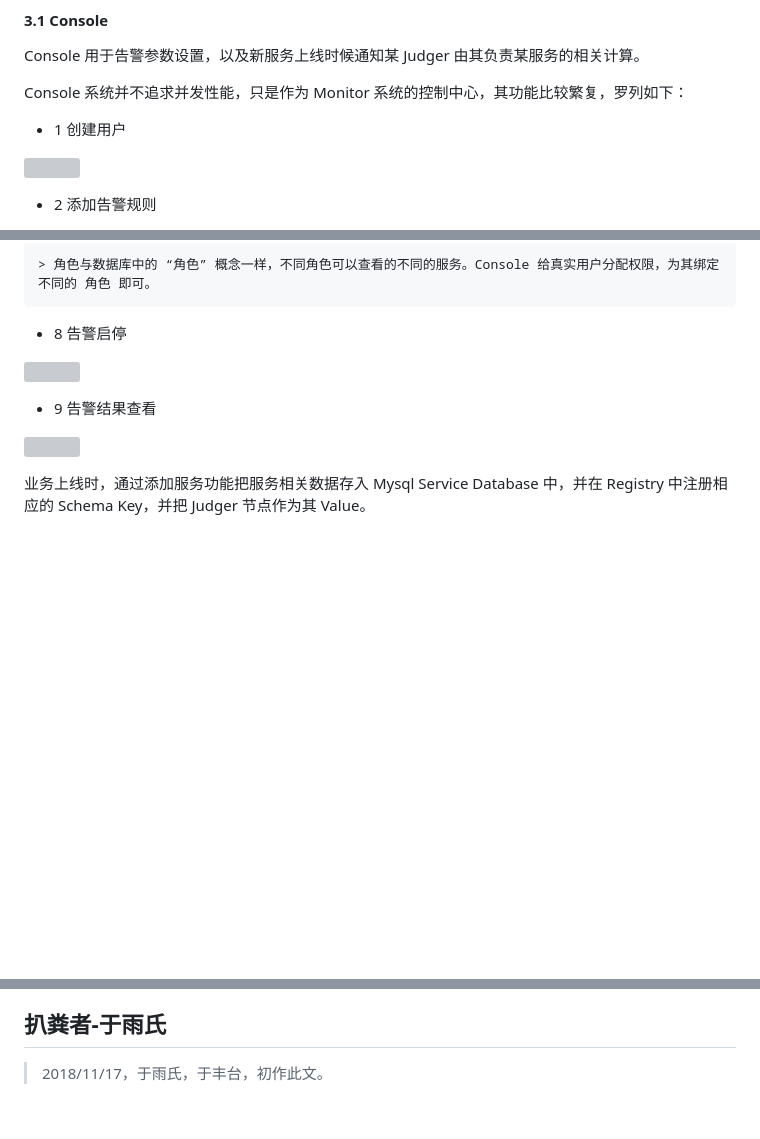
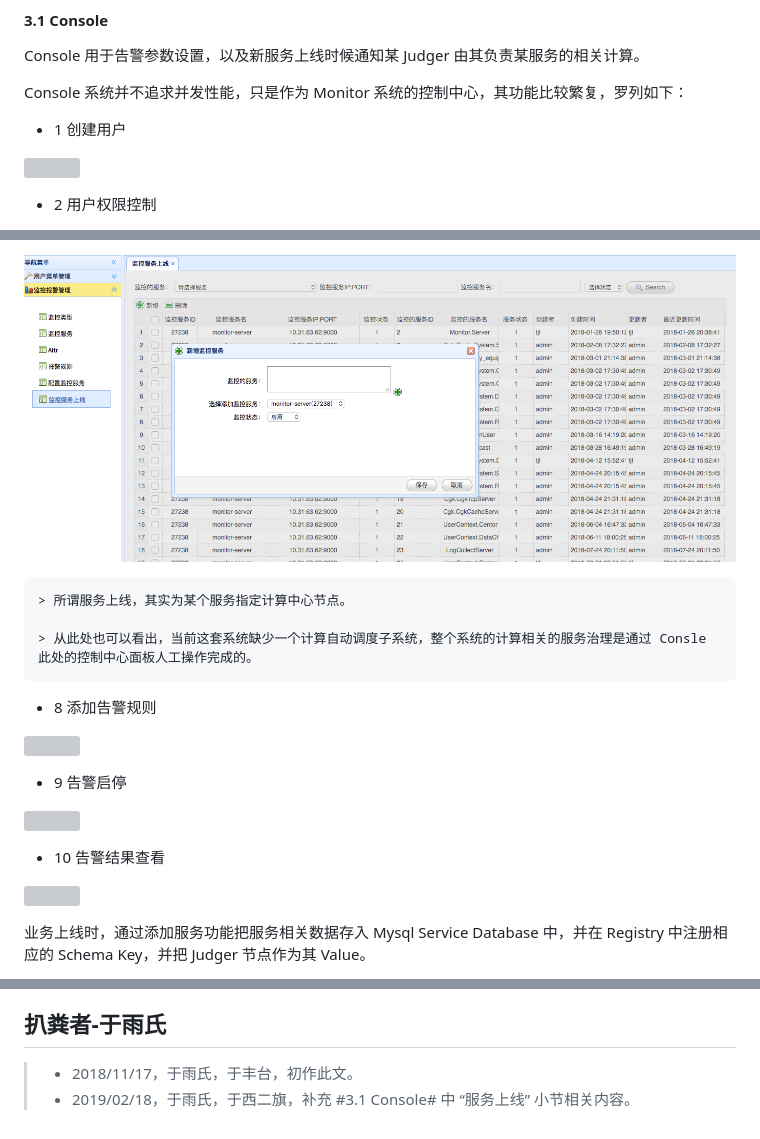
Before and after one commit to AlexStocks/alexstocks.github.io, a Markdown page: md/monitor.md, 3 parts joined by grey strips. Drawn GitHub-style; pictures changed too: pic/monitor/console_monitor_service_online.png (added); blank space fills up the shorter version; grey boxes are pictures that could not be loaded.

Commit message:
Imp: add service online

```diff
--- a/md/monitor.md
+++ b/md/monitor.md
@@ -182,5 +182,5 @@ Console 系统并不追求并发性能，只是作为 Monitor 系统的控制中
 
 ![](../pic/monitor/console_user.png)
 
-- 2 添加告警规则
+- 2 用户权限控制
 
@@ -208,11 +211,19 @@ Console 系统并不追求并发性能，只是作为 Monitor 系统的控制中
 
-	> 角色与数据库中的 “角色” 概念一样，不同角色可以查看的不同的服务。Console 给真实用户分配权限，为其绑定不同的 角色 即可。
+![](../pic/monitor/console_monitor_service_online.png)
 
-- 8 告警启停
+	> 所谓服务上线，其实为某个服务指定计算中心节点。
+
+	> 从此处也可以看出，当前这套系统缺少一个计算自动调度子系统，整个系统的计算相关的服务治理是通过 Consle 此处的控制中心面板人工操作完成的。
+
+- 8 添加告警规则
+
+![](../pic/monitor/console_monitor_type.png)
+
+- 9 告警启停
 
 ![](../pic/monitor/console_monitor_online.png)
 
-- 9 告警结果查看
+- 10 告警结果查看
 
 ![](../pic/monitor/console_monitor_record_panel.png)
 
@@ -365,4 +376,5 @@ Monitor 系统有待改进的工作如下：
 
 ## 扒粪者-于雨氏
 
-> 2018/11/17，于雨氏，于丰台，初作此文。
+>- 2018/11/17，于雨氏，于丰台，初作此文。
+>- 2019/02/18，于雨氏，于西二旗，补充 #3.1 Console# 中 “服务上线” 小节相关内容。
```
Also changed, not shown: other parts of md/monitor.md (+6 -3 lines), 1 other file.
